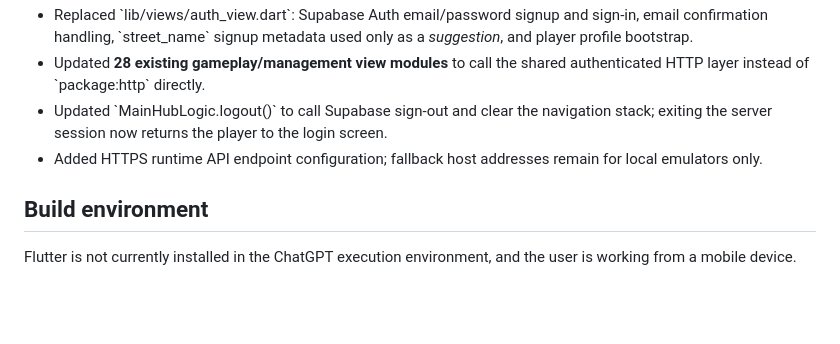
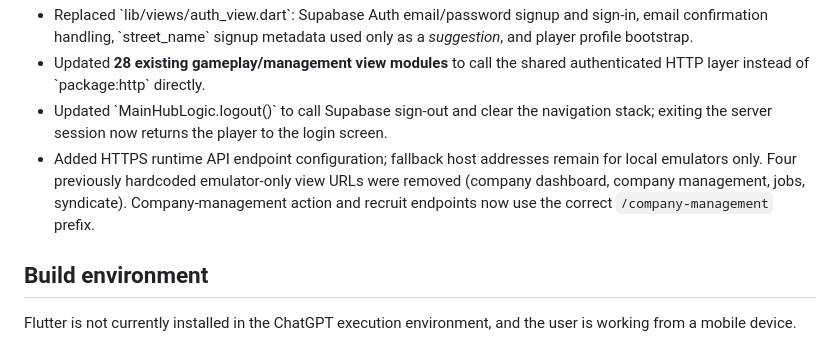
Before and after one commit to Dropnike21/cold-streets, a Markdown page: docs/FLUTTER_SUPABASE_AUTH_ROLLOUT.md, the part around the change. GitHub-like rendering; blank space fills up the shorter version.

Commit message:
docs(flutter): record remote API URL fixes and dependency-only CI workflow

```diff
--- a/docs/FLUTTER_SUPABASE_AUTH_ROLLOUT.md
+++ b/docs/FLUTTER_SUPABASE_AUTH_ROLLOUT.md
@@ -13,7 +13,7 @@ This branch **stacks on** security PR #4 (\`security/supabase-auth-ownership-202
 - Replaced \`lib/views/auth_view.dart\`: Supabase Auth email/password signup and sign-in, email confirmation handling, \`street_name\` signup metadata used only as a *suggestion*, and player profile bootstrap.
 - Updated **28 existing gameplay/management view modules** to call the shared authenticated HTTP layer instead of \`package:http\` directly.
 - Updated \`MainHubLogic.logout()\` to call Supabase sign-out and clear the navigation stack; exiting the server session now returns the player to the login screen.
-- Added HTTPS runtime API endpoint configuration; fallback host addresses remain for local emulators only.
+- Added HTTPS runtime API endpoint configuration; fallback host addresses remain for local emulators only. Four previously hardcoded emulator-only view URLs were removed (company dashboard, company management, jobs, syndicate). Company-management action and recruit endpoints now use the correct `/company-management` prefix.
 
 ## Build environment
 
```
